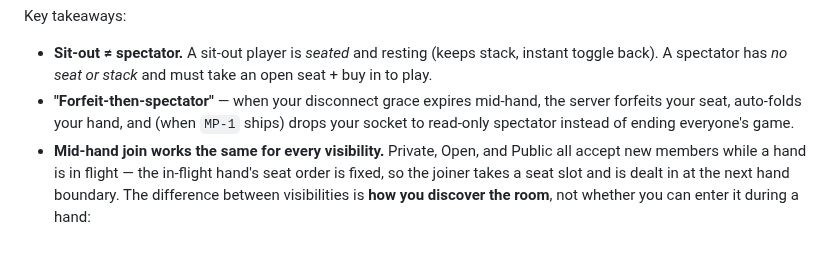
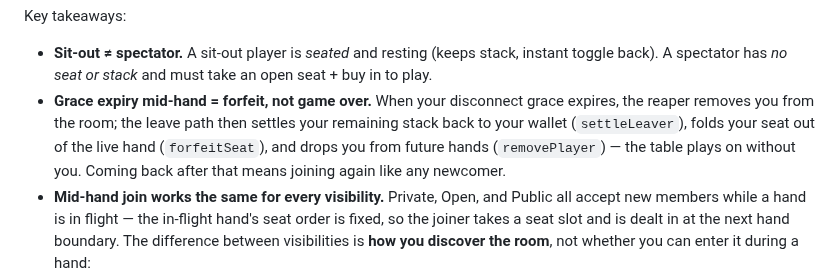
Before and after one commit to Elijah-Dangerfield/Cards, a Markdown page: docs/wiki/multiplayer.md, the part around the change. Drawn GitHub-style; blank space fills up the shorter version.

```diff
--- a/docs/wiki/multiplayer.md
+++ b/docs/wiki/multiplayer.md
@@ -75,7 +75,7 @@ These are four *different* things and they're easy to conflate:
 Key takeaways:
 
 - **Sit-out ≠ spectator.** A sit-out player is *seated* and resting (keeps stack, instant toggle back). A spectator has *no seat or stack* and must take an open seat + buy in to play.
-- **"Forfeit-then-spectator"** — when your disconnect grace expires mid-hand, the server forfeits your seat, auto-folds your hand, and (when `MP-1` ships) drops your socket to read-only spectator instead of ending everyone's game.
+- **Grace expiry mid-hand = forfeit, not game over.** When your disconnect grace expires, the reaper removes you from the room; the leave path then settles your remaining stack back to your wallet (`settleLeaver`), folds your seat out of the live hand (`forfeitSeat`), and drops you from future hands (`removePlayer`) — the table plays on without you. Coming back after that means joining again like any newcomer.
 - **Mid-hand join works the same for every visibility.** Private, Open, and Public all accept new members while a hand is in flight — the in-flight hand's seat order is fixed, so the joiner takes a seat slot and is dealt in at the next hand boundary. The difference between visibilities is **how you discover the room**, not whether you can enter it during a hand:
   - Private = code-share (you need an invite), then `POST /v1/rooms/{code}/join` regardless of room status.
   - Open / Public = matchmaker pairs you, lands you as a member via `findOrJoinPublic`.
```
Also changed, not shown: docs/todo.md (+0 -4 lines).
